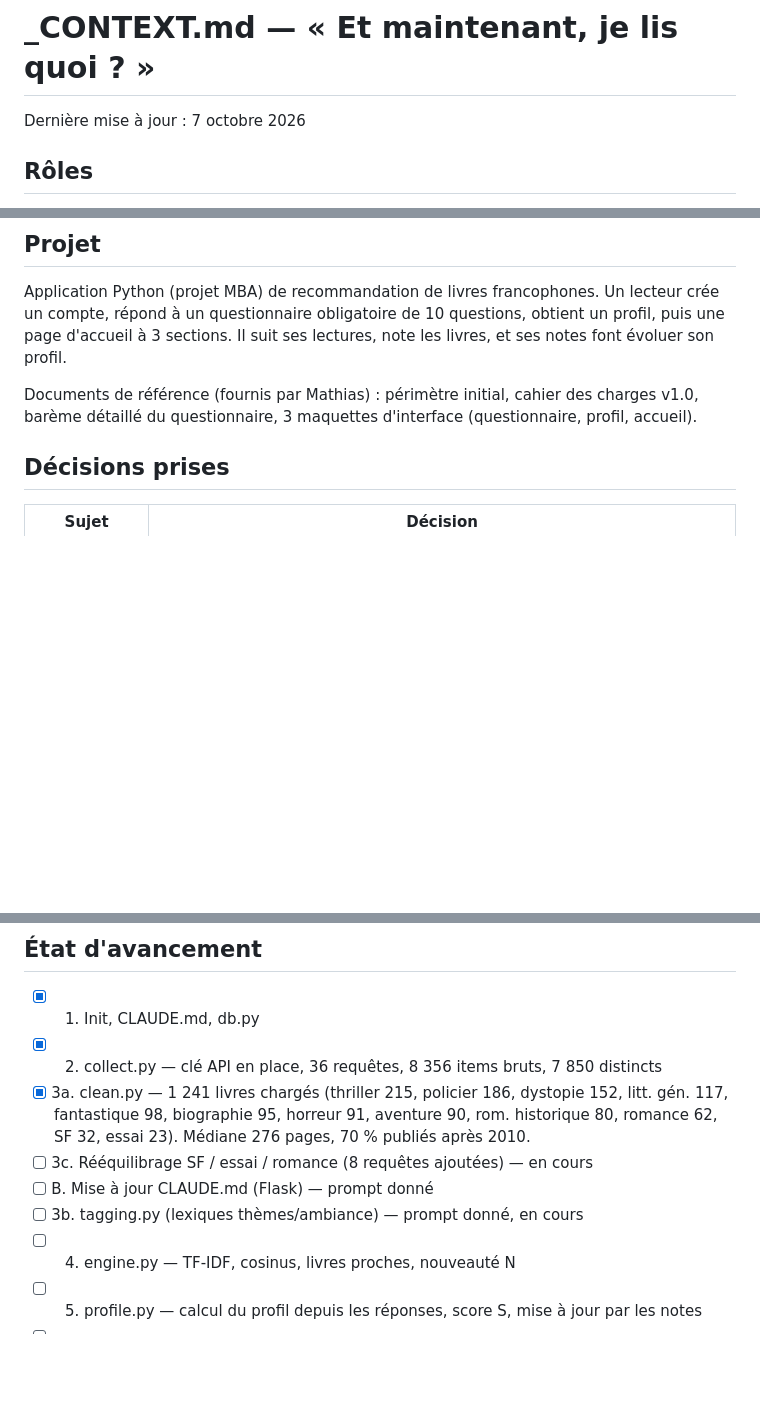
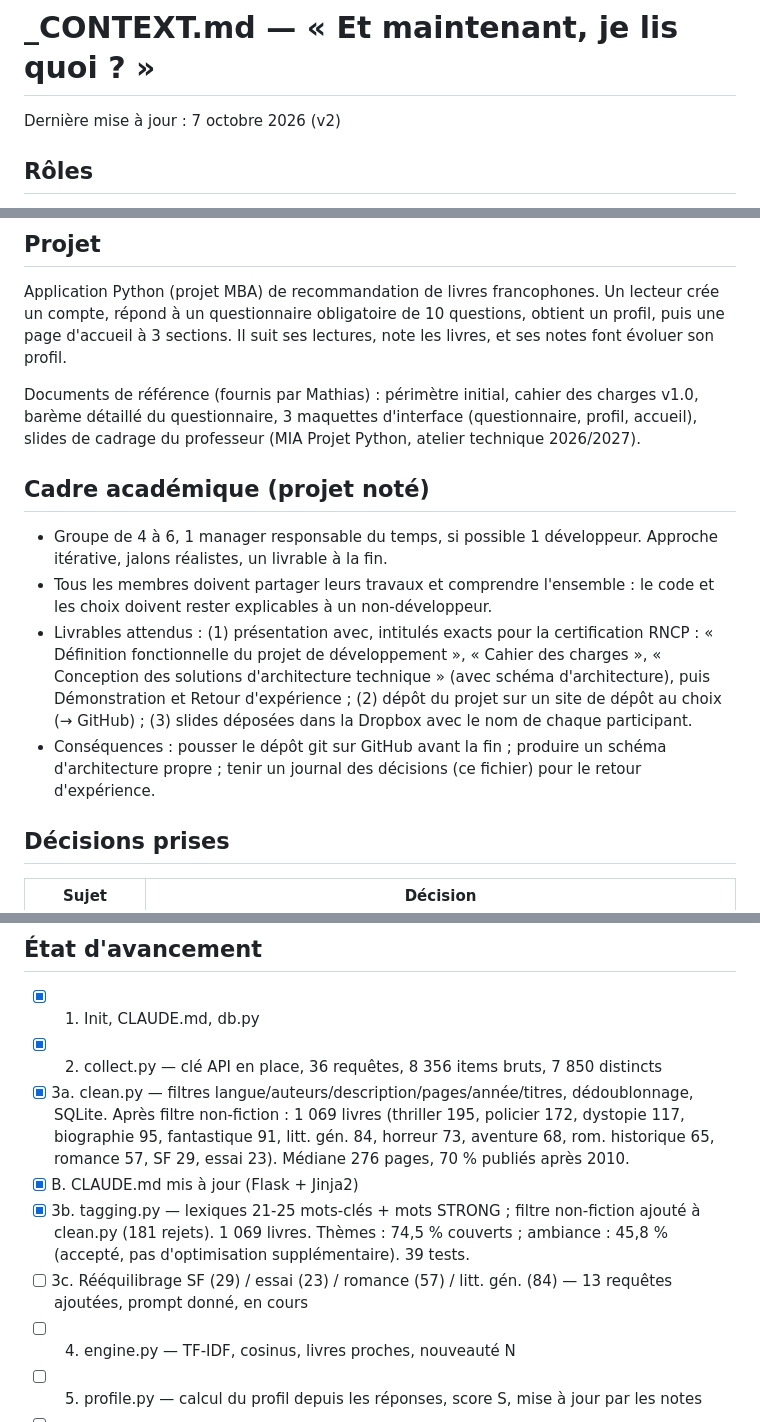
Before and after one commit to MEW-fr/livres-reco, a Markdown page: _CONTEXT.md, 3 parts joined by grey strips. Rendered like a GitHub page; blank space fills up the shorter version.

Commit message:
Mise à jour de _CONTEXT.md
Co-Authored-By: Claude Opus 5.5 <noreply@anthropic.com>

```diff
--- a/_CONTEXT.md
+++ b/_CONTEXT.md
@@ -1,6 +1,6 @@
 # _CONTEXT.md — « Et maintenant, je lis quoi ? »
 
-Dernière mise à jour : 7 octobre 2026
+Dernière mise à jour : 7 octobre 2026 (v2)
 
 ## Rôles
 - Mathias : pilote, ne code pas. Valide les décisions, copie les prompts dans Claude Code (VSCode), rapporte les résultats.
@@ -10,7 +10,13 @@ Dernière mise à jour : 7 octobre 2026
 ## Projet
 Application Python (projet MBA) de recommandation de livres francophones. Un lecteur crée un compte, répond à un questionnaire obligatoire de 10 questions, obtient un profil, puis une page d'accueil à 3 sections. Il suit ses lectures, note les livres, et ses notes font évoluer son profil.
 
-Documents de référence (fournis par Mathias) : périmètre initial, cahier des charges v1.0, barème détaillé du questionnaire, 3 maquettes d'interface (questionnaire, profil, accueil).
+Documents de référence (fournis par Mathias) : périmètre initial, cahier des charges v1.0, barème détaillé du questionnaire, 3 maquettes d'interface (questionnaire, profil, accueil), slides de cadrage du professeur (MIA Projet Python, atelier technique 2026/2027).
+
+## Cadre académique (projet noté)
+- Groupe de 4 à 6, 1 manager responsable du temps, si possible 1 développeur. Approche itérative, jalons réalistes, un livrable à la fin.
+- Tous les membres doivent partager leurs travaux et comprendre l'ensemble : le code et les choix doivent rester explicables à un non-développeur.
+- Livrables attendus : (1) présentation avec, intitulés exacts pour la certification RNCP : « Définition fonctionnelle du projet de développement », « Cahier des charges », « Conception des solutions d'architecture technique » (avec schéma d'architecture), puis Démonstration et Retour d'expérience ; (2) dépôt du projet sur un site de dépôt au choix (→ GitHub) ; (3) slides déposées dans la Dropbox avec le nom de chaque participant.
+- Conséquences : pousser le dépôt git sur GitHub avant la fin ; produire un schéma d'architecture propre ; tenir un journal des décisions (ce fichier) pour le retour d'expérience.
 
 ## Décisions prises
 | Sujet | Décision |
@@ -68,10 +74,10 @@ Environnement : macOS, Python 3.11 via `/opt/homebrew/bin/python3.11`, `.venv`.
 ## État d'avancement
 - [x] 1. Init, CLAUDE.md, db.py
 - [x] 2. collect.py — clé API en place, 36 requêtes, 8 356 items bruts, 7 850 distincts
-- [x] 3a. clean.py — 1 241 livres chargés (thriller 215, policier 186, dystopie 152, litt. gén. 117, fantastique 98, biographie 95, horreur 91, aventure 90, rom. historique 80, romance 62, SF 32, essai 23). Médiane 276 pages, 70 % publiés après 2010.
-- [ ] 3c. Rééquilibrage SF / essai / romance (8 requêtes ajoutées) — en cours
-- [ ] B. Mise à jour CLAUDE.md (Flask) — prompt donné
-- [ ] 3b. tagging.py (lexiques thèmes/ambiance) — prompt donné, en cours
+- [x] 3a. clean.py — filtres langue/auteurs/description/pages/année/titres, dédoublonnage, SQLite. Après filtre non-fiction : 1 069 livres (thriller 195, policier 172, dystopie 117, biographie 95, fantastique 91, litt. gén. 84, horreur 73, aventure 68, rom. historique 65, romance 57, SF 29, essai 23). Médiane 276 pages, 70 % publiés après 2010.
+- [x] B. CLAUDE.md mis à jour (Flask + Jinja2)
+- [x] 3b. tagging.py — lexiques 21-25 mots-clés + mots STRONG ; filtre non-fiction ajouté à clean.py (181 rejets). 1 069 livres. Thèmes : 74,5 % couverts ; ambiance : 45,8 % (accepté, pas d'optimisation supplémentaire). 39 tests.
+- [ ] 3c. Rééquilibrage SF (29) / essai (23) / romance (57) / litt. gén. (84) — 13 requêtes ajoutées, prompt donné, en cours
 - [ ] 4. engine.py — TF-IDF, cosinus, livres proches, nouveauté N
 - [ ] 5. profile.py — calcul du profil depuis les réponses, score S, mise à jour par les notes
 - [ ] 6. Flask : auth + questionnaire + gating
```
Also changed, not shown: other parts of _CONTEXT.md (+2 -2 lines).
